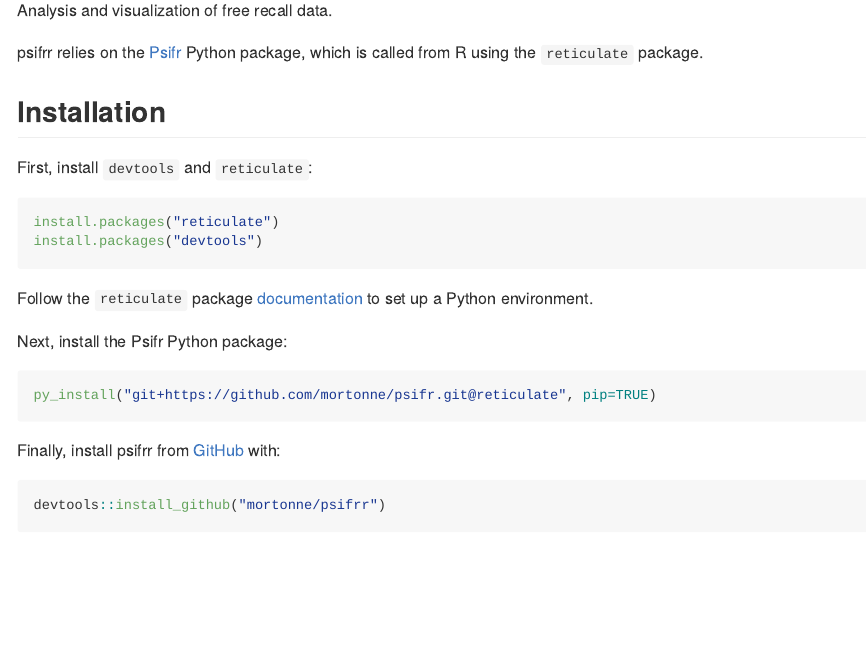
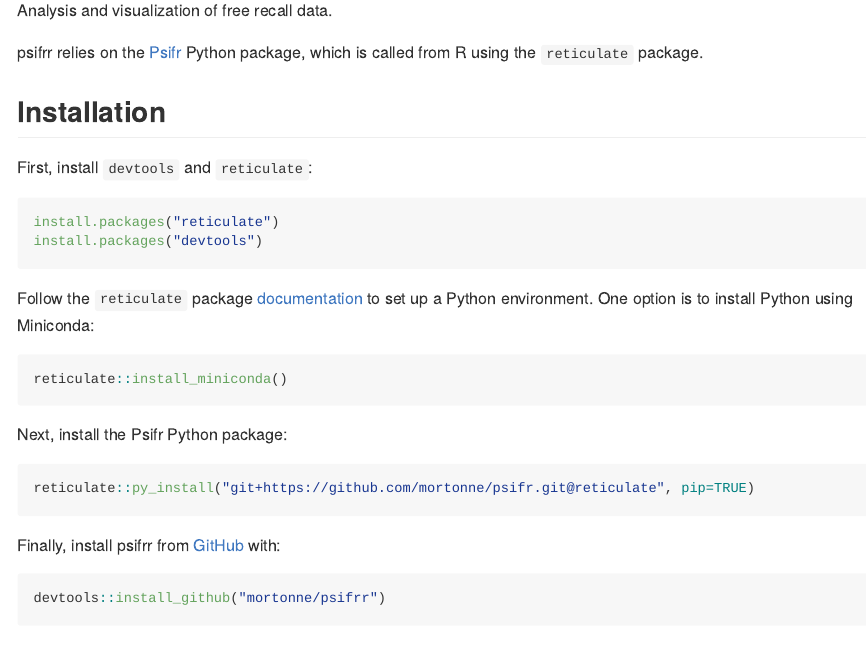
Before and after one commit to mortonne/psifrr, an R Markdown document (README.Rmd): the page in a window 1100 px wide, from 110 px down. The pictures show the output file README.md that the author committed with the source, drawn offline in the style of GitHub.

Commit message:
docs: clarify how to set up reticulate and psifr

````diff
--- a/README.Rmd
+++ b/README.Rmd
@@ -30,12 +30,16 @@
 install.packages("devtools")
 ```
 
-Follow the `reticulate` package [documentation](https://rstudio.github.io/reticulate/index.html) to set up a Python environment.
+Follow the `reticulate` package [documentation](https://rstudio.github.io/reticulate/index.html) to set up a Python environment. One option is to install Python using Miniconda:
+
+``` r
+reticulate::install_miniconda()
+```
 
 Next, install the Psifr Python package:
 
 ``` r
-py_install("git+https://github.com/mortonne/psifr.git@reticulate", pip=TRUE)
+reticulate::py_install("git+https://github.com/mortonne/psifr.git@reticulate", pip=TRUE)
 ```
 
 Finally, install psifrr from [GitHub](https://github.com/) with:
````
Also changed, not shown: README.md.
